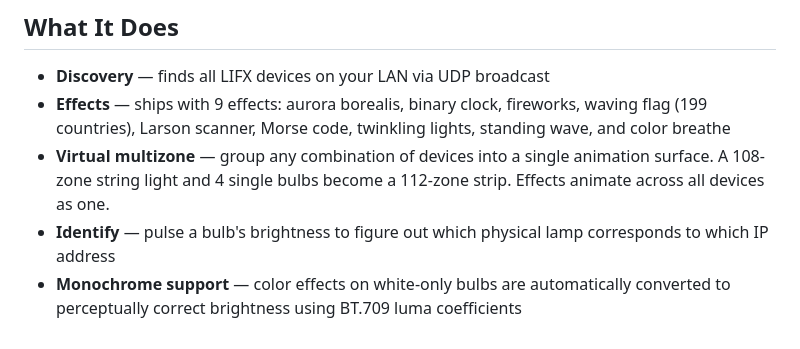
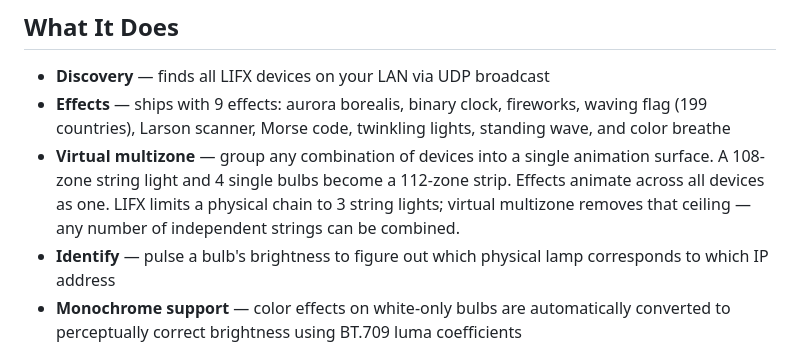
Before and after one commit to pkivolowitz/lifx, a Markdown page: README.md, the part around the change. Drawn GitHub-style.

```diff
--- a/README.md
+++ b/README.md
@@ -12,7 +12,7 @@ integration are performed by Perry Kivolowitz, the sole Human Author.
 
 - **Discovery** — finds all LIFX devices on your LAN via UDP broadcast
 - **Effects** — ships with 9 effects: aurora borealis, binary clock, fireworks, waving flag (199 countries), Larson scanner, Morse code, twinkling lights, standing wave, and color breathe
-- **Virtual multizone** — group any combination of devices into a single animation surface. A 108-zone string light and 4 single bulbs become a 112-zone strip. Effects animate across all devices as one.
+- **Virtual multizone** — group any combination of devices into a single animation surface. A 108-zone string light and 4 single bulbs become a 112-zone strip. Effects animate across all devices as one. LIFX limits a physical chain to 3 string lights; virtual multizone removes that ceiling — any number of independent strings can be combined.
 - **Identify** — pulse a bulb's brightness to figure out which physical lamp corresponds to which IP address
 - **Monochrome support** — color effects on white-only bulbs are automatically converted to perceptually correct brightness using BT.709 luma coefficients
 - **Scheduler** — daemon that runs effects on a timed schedule using symbolic times (sunrise, sunset, dawn, dusk) with offsets, supporting multiple independent device groups
```
Also changed, not shown: MANUAL.md (+8 -0 lines).
